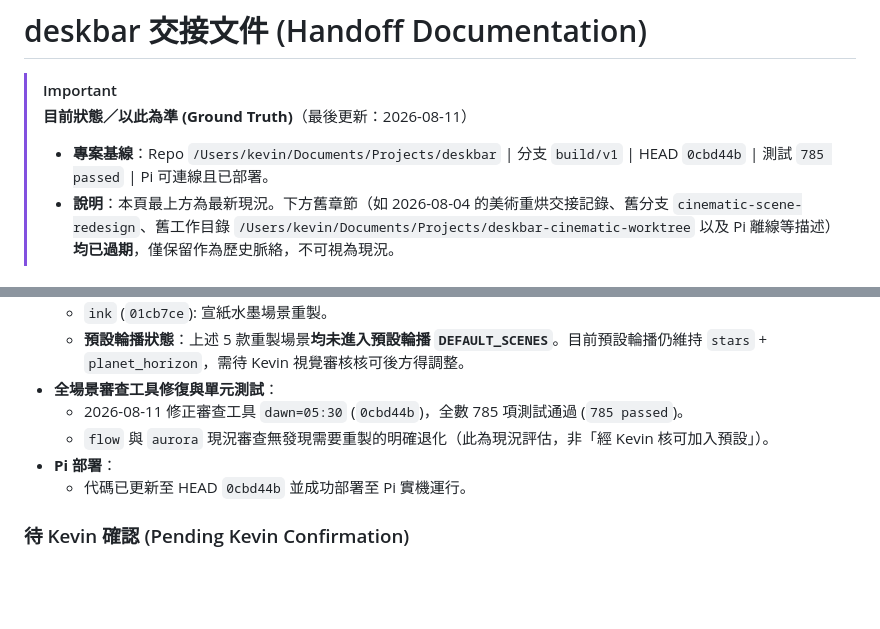
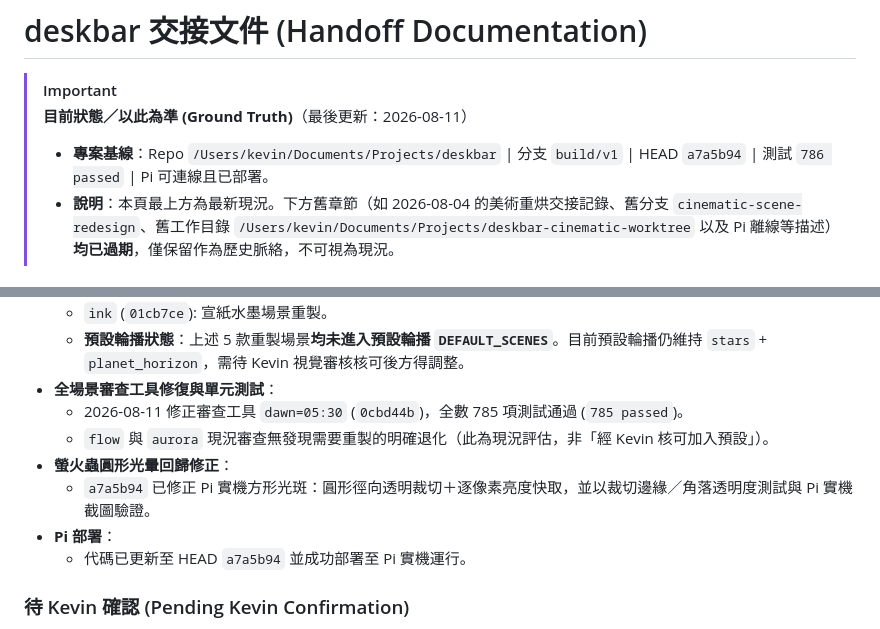
Before and after one commit to chuangkevin/deskbar, a Markdown page: HANDOFF.md, 2 parts joined by grey strips. Rendered like a GitHub page; blank space fills up the shorter version.

Commit message:
更新現況交接基線

```diff
--- a/HANDOFF.md
+++ b/HANDOFF.md
@@ -2,7 +2,7 @@
 
 > [!IMPORTANT]
 > **目前狀態／以此為準 (Ground Truth)**（最後更新：2026-08-11）
-> - **專案基線**：Repo `/Users/kevin/Documents/Projects/deskbar` | 分支 `build/v1` | HEAD `0cbd44b` | 測試 `785 passed` | Pi 可連線且已部署。
+> - **專案基線**：Repo `/Users/kevin/Documents/Projects/deskbar` | 分支 `build/v1` | HEAD `a7a5b94` | 測試 `786 passed` | Pi 可連線且已部署。
 > - **說明**：本頁最上方為最新現況。下方舊章節（如 2026-08-04 的美術重烘交接記錄、舊分支 `cinematic-scene-redesign`、舊工作目錄 `/Users/kevin/Documents/Projects/deskbar-cinematic-worktree` 以及 Pi 離線等描述）**均已過期**，僅保留作為歷史脈絡，不可視為現況。
 
 ## 0. 現狀任務分類與狀態摘要
@@ -18,8 +18,10 @@
 - **全場景審查工具修復與單元測試**：
   - 2026-08-11 修正審查工具 `dawn=05:30` (`0cbd44b`)，全數 785 項測試通過 (`785 passed`)。
   - `flow` 與 `aurora` 現況審查無發現需要重製的明確退化（此為現況評估，非「經 Kevin 核可加入預設」）。
+- **螢火蟲圓形光暈回歸修正**：
+  - `a7a5b94` 已修正 Pi 實機方形光斑：圓形徑向透明裁切＋逐像素亮度快取，並以裁切邊緣／角落透明度測試與 Pi 實機截圖驗證。
 - **Pi 部署**：
-  - 代碼已更新至 HEAD `0cbd44b` 並成功部署至 Pi 實機運行。
+  - 代碼已更新至 HEAD `a7a5b94` 並成功部署至 Pi 實機運行。
 
 ### 待 Kevin 確認 (Pending Kevin Confirmation)
 - **重製場景進預設輪播**：
```
Also changed, not shown: TODO.md (+3 -1 lines).
